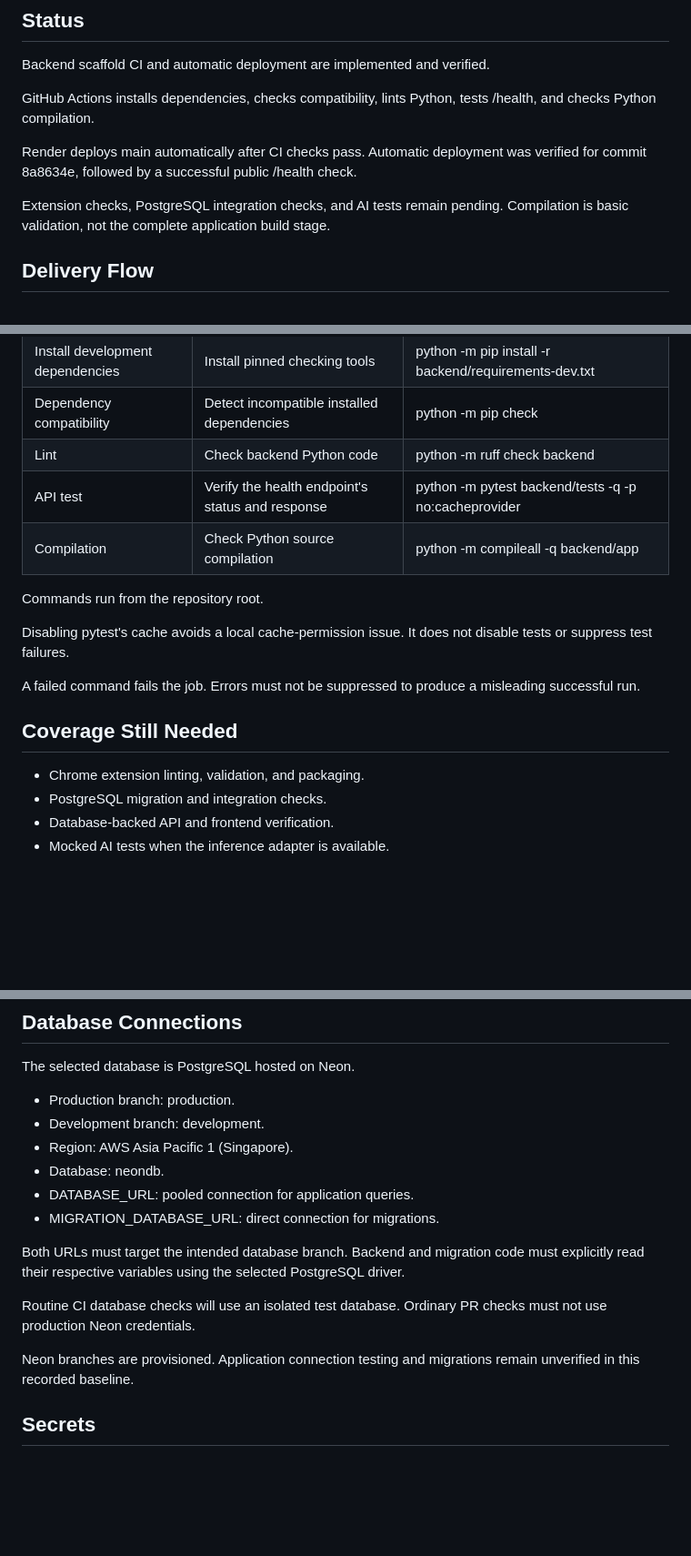
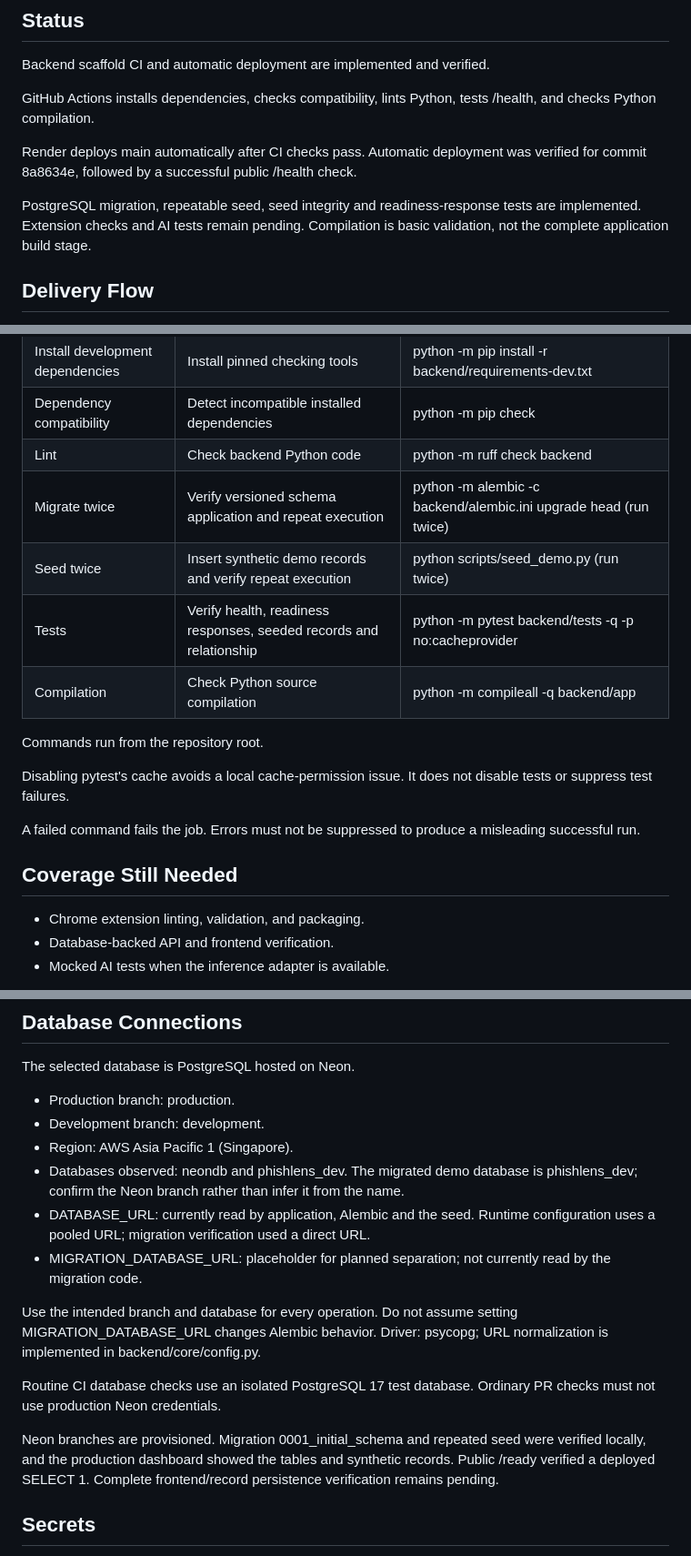
Before and after one commit to kendshhh/PhishLens, a Markdown page: PIPELINE.md, 3 parts joined by grey strips. Shown at 91% size. Rendered like a GitHub page; blank space fills up the shorter version.

```diff
--- a/PIPELINE.md
+++ b/PIPELINE.md
@@ -12,8 +12,9 @@ Render deploys main automatically after CI checks pass.
 Automatic deployment was verified for commit 8a8634e,
 followed by a successful public /health check.
 
-Extension checks, PostgreSQL integration checks, and AI tests
-remain pending. Compilation is basic validation, not the
+PostgreSQL migration, repeatable seed, seed integrity and readiness-response tests
+are implemented. Extension checks and AI tests remain pending.
+Compilation is basic validation, not the
 complete application build stage.
 
 ## Delivery Flow
@@ -54,7 +55,9 @@ Render is configured to use Python 3.12.10.
 | Install development dependencies | Install pinned checking tools | python -m pip install -r backend/requirements-dev.txt |
 | Dependency compatibility | Detect incompatible installed dependencies | python -m pip check |
 | Lint | Check backend Python code | python -m ruff check backend |
-| API test | Verify the health endpoint's status and response | python -m pytest backend/tests -q -p no:cacheprovider |
+| Migrate twice | Verify versioned schema application and repeat execution | python -m alembic -c backend/alembic.ini upgrade head (run twice) |
+| Seed twice | Insert synthetic demo records and verify repeat execution | python scripts/seed_demo.py (run twice) |
+| Tests | Verify health, readiness responses, seeded records and relationship | python -m pytest backend/tests -q -p no:cacheprovider |
 | Compilation | Check Python source compilation | python -m compileall -q backend/app |
 
 Commands run from the repository root.
@@ -68,7 +71,6 @@ to produce a misleading successful run.
 ## Coverage Still Needed
 
 - Chrome extension linting, validation, and packaging.
-- PostgreSQL migration and integration checks.
 - Database-backed API and frontend verification.
 - Mocked AI tests when the inference adapter is available.
 
@@ -130,20 +132,25 @@ The selected database is PostgreSQL hosted on Neon.
 - Production branch: production.
 - Development branch: development.
 - Region: AWS Asia Pacific 1 (Singapore).
-- Database: neondb.
-- DATABASE_URL: pooled connection for application queries.
-- MIGRATION_DATABASE_URL: direct connection for migrations.
+- Databases observed: neondb and phishlens_dev. The migrated demo database is
+  phishlens_dev; confirm the Neon branch rather than infer it from the name.
+- DATABASE_URL: currently read by application, Alembic and the seed. Runtime
+  configuration uses a pooled URL; migration verification used a direct URL.
+- MIGRATION_DATABASE_URL: placeholder for planned separation; not currently read
+  by the migration code.
 
-Both URLs must target the intended database branch.
-Backend and migration code must explicitly read their respective
-variables using the selected PostgreSQL driver.
+Use the intended branch and database for every operation. Do not assume setting
+MIGRATION_DATABASE_URL changes Alembic behavior. Driver: psycopg; URL normalization
+is implemented in backend/core/config.py.
 
-Routine CI database checks will use an isolated test database.
+Routine CI database checks use an isolated PostgreSQL 17 test database.
 Ordinary PR checks must not use production Neon credentials.
 
 Neon branches are provisioned.
-Application connection testing and migrations remain unverified
-in this recorded baseline.
+Migration 0001_initial_schema and repeated seed were verified locally, and the
+production dashboard showed the tables and synthetic records. Public /ready
+verified a deployed SELECT 1. Complete frontend/record persistence verification
+remains pending.
 
 ## Secrets
 
```
Also changed, not shown: other parts of PIPELINE.md (+2 -1 lines), README.md (+17 -5 lines), docs/devops/metrics.md (+1 -1 lines).
